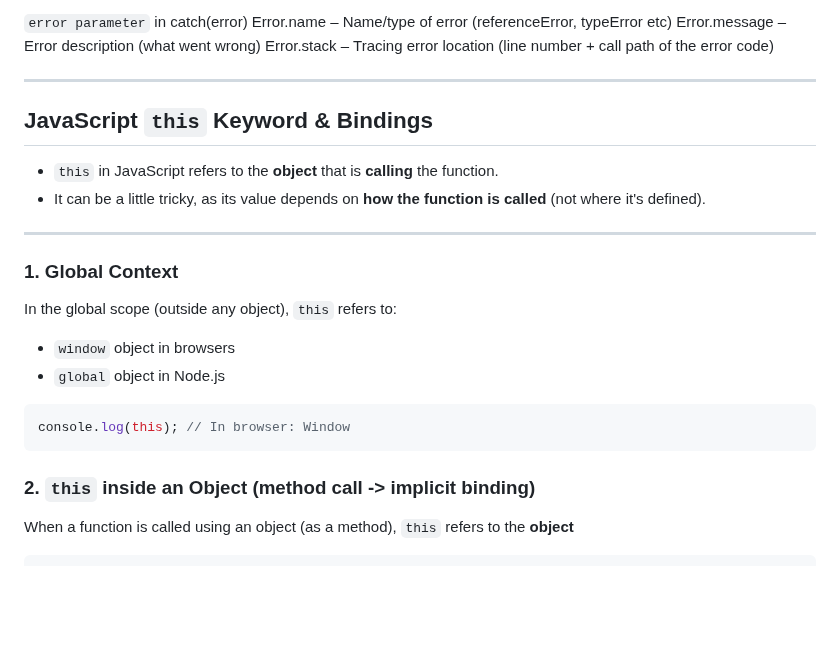
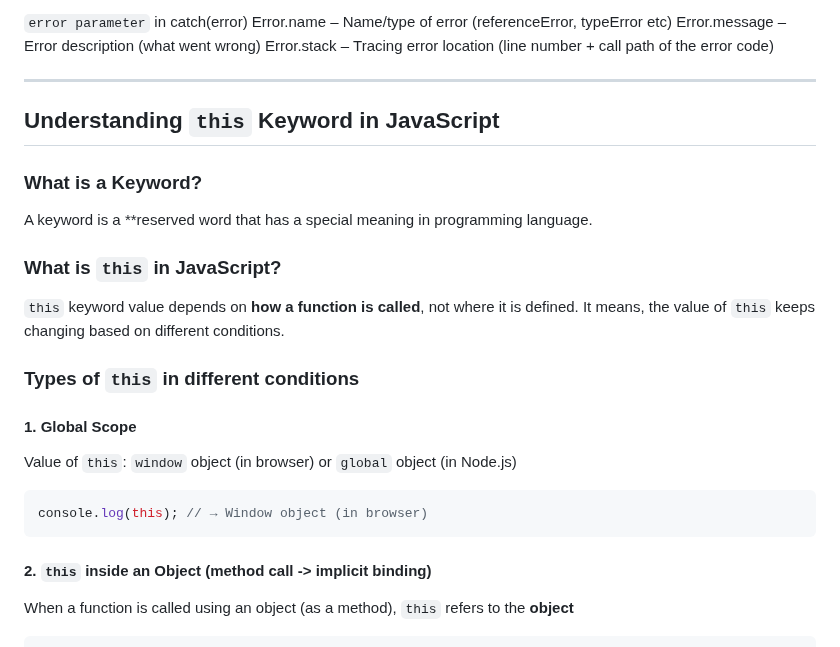
Before and after one commit to VimalvDev/Frontend-Lab, a Markdown page: 00-Notes/JavaScript/06-JS_Advance.md, the part around the change. GitHub-like rendering; blank space fills up the shorter version.

````diff
--- a/00-Notes/JavaScript/06-JS_Advance.md
+++ b/00-Notes/JavaScript/06-JS_Advance.md
@@ -34,24 +34,23 @@ Error.stack – Tracing error location (line number + call path of the error cod
 
 ---
 
+## Understanding `this` Keyword in JavaScript
 
-## JavaScript `this` Keyword & Bindings
-- `this` in JavaScript refers to the **object** that is **calling** the function.
-- It can be a little tricky, as its value depends on **how the function is called** (not where it's defined).
+### What is a Keyword?
+A keyword is a **reserved word that has a special meaning in programming language.
 
----
+### What is `this` in JavaScript?
+`this` keyword value depends on **how a function is called**, not where it is defined. It means, the value of `this` keeps changing based on different conditions.
 
-### 1. Global Context
+### Types of `this` in different conditions
 
-In the global scope (outside any object), `this` refers to:
+#### 1. Global Scope
+Value of `this`: `window` object (in browser) or `global` object (in Node.js)
+```js
+console.log(this); // → Window object (in browser)
+```
 
-- `window` object in browsers
-- `global` object in Node.js
-
-```js
-console.log(this); // In browser: Window
-```
-### 2. `this` inside an Object (method call -> implicit binding)
+#### 2. `this` inside an Object (method call -> implicit binding)
 When a function is called using an object (as a method), `this` refers to the **object**
 ```js
 const user = {
````
